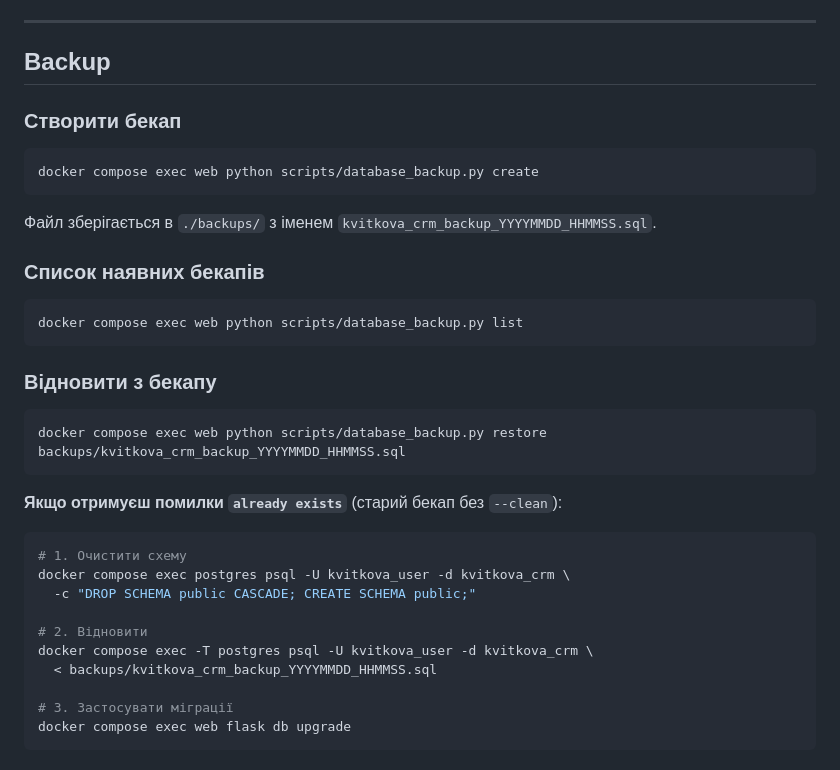
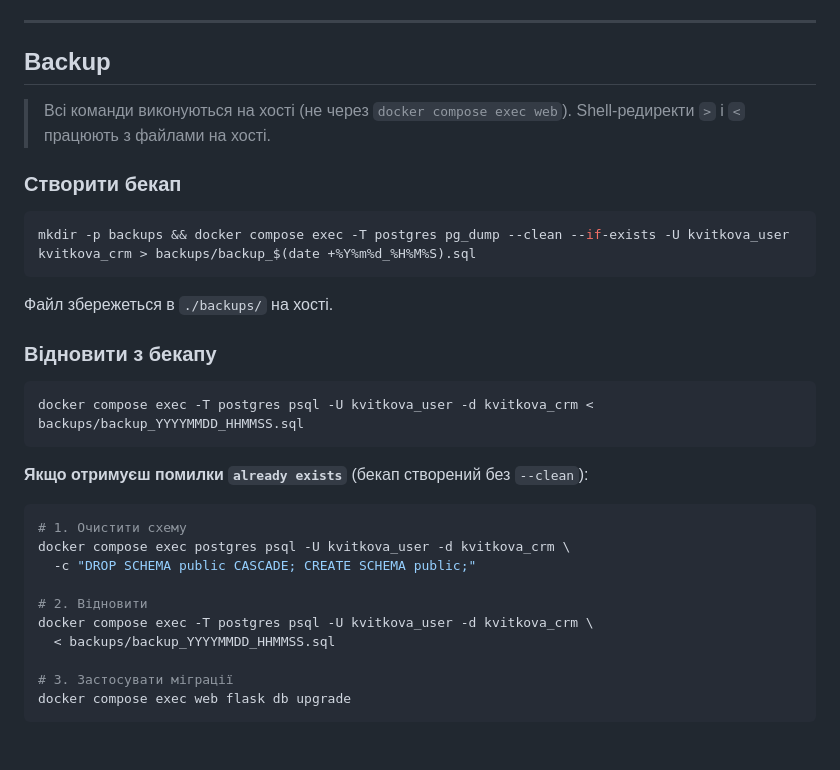
Before and after one commit to isakawar/crmKvitkovaPovnya, a Markdown page: README.md, the part around the change. Rendered like a GitHub page.

Commit message:
docs: fix backup commands to use host-side shell redirects
Running the script via 'docker compose exec web python' saves files
inside the container, making them inaccessible for restore via shell
redirect. Use pg_dump/psql with host-side > and < redirects instead.

Co-Authored-By: Claude Sonnet 4.6 <noreply@anthropic.com>

````diff
--- a/README.md
+++ b/README.md
@@ -111,27 +111,24 @@ pytest tests/unit/ --tb=short  # з коротким трейсом
 
 ## Backup
 
+> Всі команди виконуються на хості (не через `docker compose exec web`).
+> Shell-редиректи `>` і `<` працюють з файлами на хості.
+
 ### Створити бекап
 
 ```bash
-docker compose exec web python scripts/database_backup.py create
+mkdir -p backups && docker compose exec -T postgres pg_dump --clean --if-exists -U kvitkova_user kvitkova_crm > backups/backup_$(date +%Y%m%d_%H%M%S).sql
 ```
 
-Файл зберігається в `./backups/` з іменем `kvitkova_crm_backup_YYYYMMDD_HHMMSS.sql`.
-
-### Список наявних бекапів
-
-```bash
-docker compose exec web python scripts/database_backup.py list
-```
+Файл збережеться в `./backups/` на хості.
 
 ### Відновити з бекапу
 
 ```bash
-docker compose exec web python scripts/database_backup.py restore backups/kvitkova_crm_backup_YYYYMMDD_HHMMSS.sql
+docker compose exec -T postgres psql -U kvitkova_user -d kvitkova_crm < backups/backup_YYYYMMDD_HHMMSS.sql
 ```
 
-**Якщо отримуєш помилки `already exists`** (старий бекап без `--clean`):
+**Якщо отримуєш помилки `already exists`** (бекап створений без `--clean`):
 
 ```bash
 # 1. Очистити схему
@@ -140,7 +137,7 @@ docker compose exec postgres psql -U kvitkova_user -d kvitkova_crm \
 
 # 2. Відновити
 docker compose exec -T postgres psql -U kvitkova_user -d kvitkova_crm \
-  < backups/kvitkova_crm_backup_YYYYMMDD_HHMMSS.sql
+  < backups/backup_YYYYMMDD_HHMMSS.sql
 
 # 3. Застосувати міграції
 docker compose exec web flask db upgrade
````
